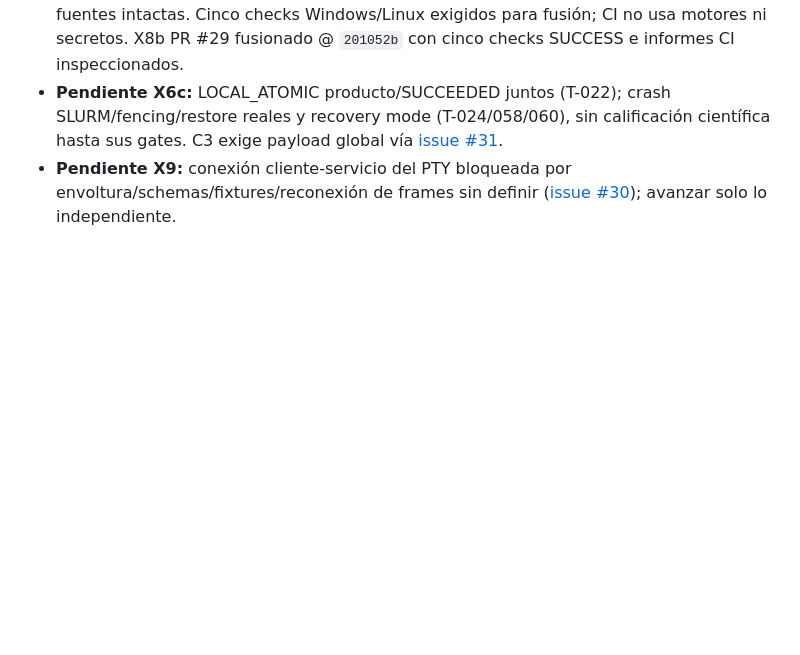
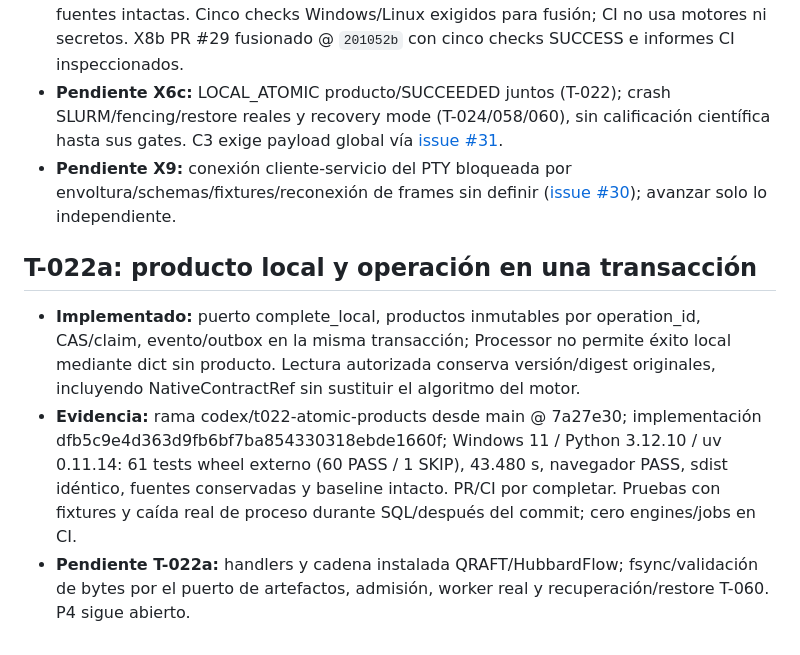
Before and after one commit to Jairomcarmona/dftlab-suite, a Markdown page: docs/reviews/REGISTRO_DEUDA.md, the part around the change. GitHub-like rendering; blank space fills up the shorter version.

```diff
--- a/docs/reviews/REGISTRO_DEUDA.md
+++ b/docs/reviews/REGISTRO_DEUDA.md
@@ -199,3 +199,10 @@ Estado verificado, no solo declarado:
 - **Evidencia:** `e846f74b7a43390ee399c88a46e79f86db8ed611` + corrección `d4fe787a61851c40b05a98a92c15e6394e6f34b4`, [PR #32](https://github.com/Jairomcarmona/dftlab-suite/pull/32), wheel externo Windows Python 3.12.10 / uv 0.11.14: 52 tests (51 PASS / 1 SKIP), navegador operativo PASS; sdist idéntico, fuentes intactas. Cinco checks Windows/Linux exigidos para fusión; CI no usa motores ni secretos. X8b PR #29 fusionado @ `201052b` con cinco checks SUCCESS e informes CI inspeccionados.
 - **Pendiente X6c:** LOCAL_ATOMIC producto/SUCCEEDED juntos (T-022); crash SLURM/fencing/restore reales y recovery mode (T-024/058/060), sin calificación científica hasta sus gates. C3 exige payload global vía [issue #31](https://github.com/Jairomcarmona/dftlab-suite/issues/31).
 - **Pendiente X9:** conexión cliente-servicio del PTY bloqueada por envoltura/schemas/fixtures/reconexión de frames sin definir ([issue #30](https://github.com/Jairomcarmona/dftlab-suite/issues/30)); avanzar solo lo independiente.
+
+
+## T-022a: producto local y operación en una transacción
+
+- **Implementado:** puerto complete_local, productos inmutables por operation_id, CAS/claim, evento/outbox en la misma transacción; Processor no permite éxito local mediante dict sin producto. Lectura autorizada conserva versión/digest originales, incluyendo NativeContractRef sin sustituir el algoritmo del motor.
+- **Evidencia:** rama codex/t022-atomic-products desde main @ 7a27e30; implementación dfb5c9e4d363d9fb6bf7ba854330318ebde1660f; Windows 11 / Python 3.12.10 / uv 0.11.14: 61 tests wheel externo (60 PASS / 1 SKIP), 43.480 s, navegador PASS, sdist idéntico, fuentes conservadas y baseline intacto. PR/CI por completar. Pruebas con fixtures y caída real de proceso durante SQL/después del commit; cero engines/jobs en CI.
+- **Pendiente T-022a:** handlers y cadena instalada QRAFT/HubbardFlow; fsync/validación de bytes por el puerto de artefactos, admisión, worker real y recuperación/restore T-060. P4 sigue abierto.
```
Also changed, not shown: docs/reviews/TRASPASO.md (+10 -1 lines).
